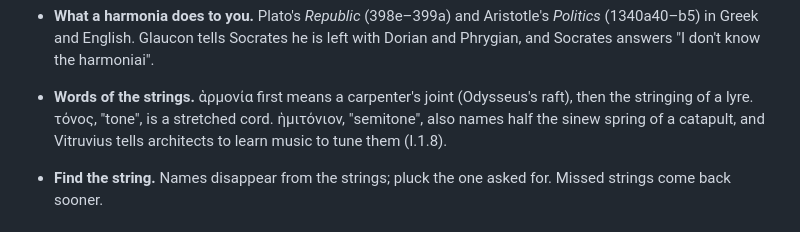
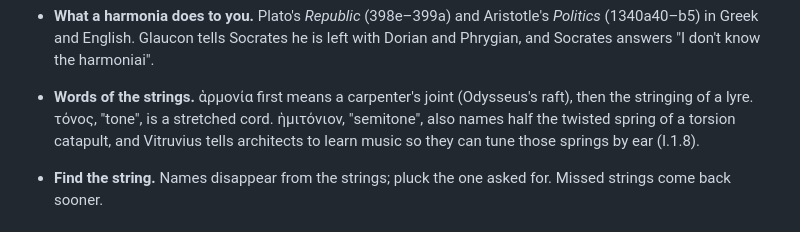
Before and after one commit to antonsoo/harmoniai, a Markdown page: README.md, the part around the change. Drawn GitHub-style.

Commit message:
docs: describe the catapult spring as the sources do

```diff
--- a/README.md
+++ b/README.md
@@ -42,8 +42,8 @@ called now.
   Dorian and Phrygian, and Socrates answers "I don't know the harmoniai".
 - **Words of the strings.** ἁρμονία first means a carpenter's joint (Odysseus's raft),
   then the stringing of a lyre. τόνος, "tone", is a stretched cord. ἡμιτόνιον, "semitone",
-  also names half the sinew spring of a catapult, and Vitruvius tells architects to learn
-  music to tune them (I.1.8).
+  also names half the twisted spring of a torsion catapult, and Vitruvius tells architects
+  to learn music so they can tune those springs by ear (I.1.8).
 - **Find the string.** Names disappear from the strings; pluck the one asked for. Missed
   strings come back sooner.
 
```
